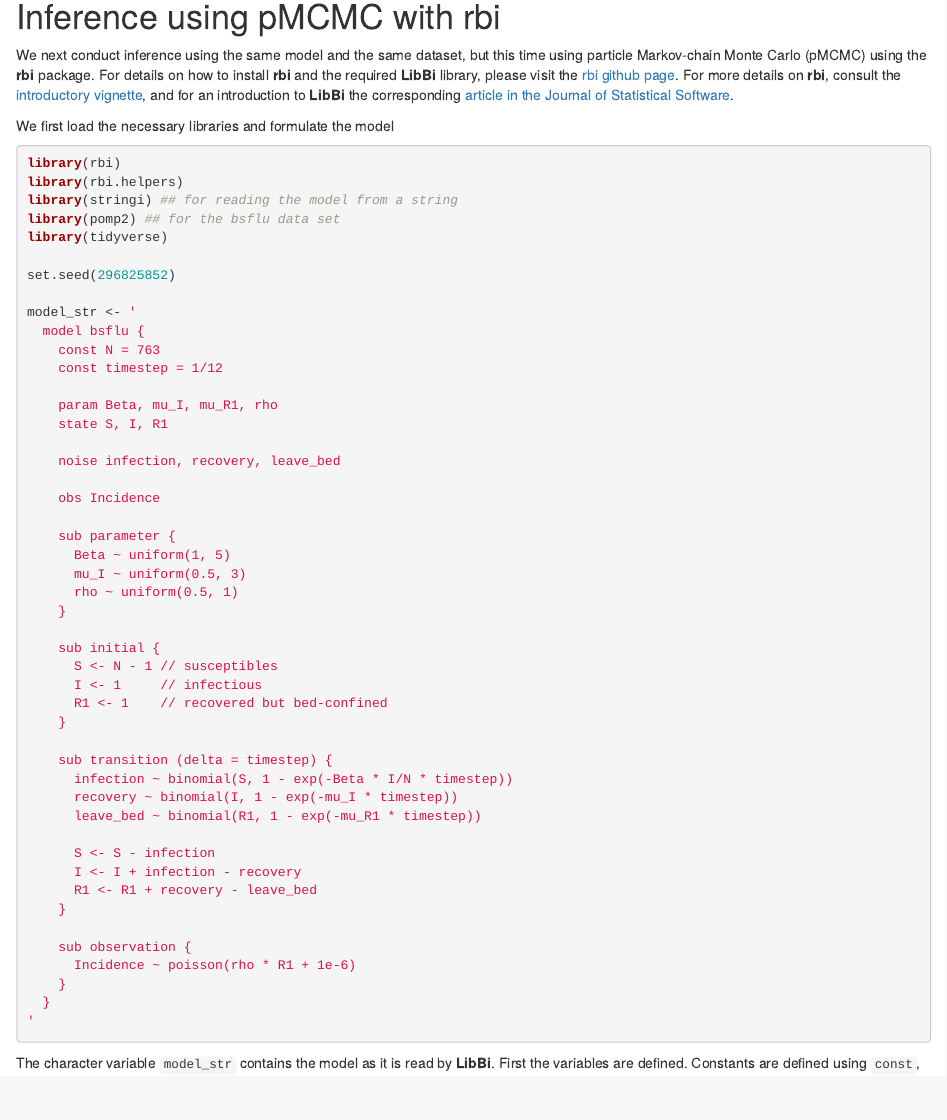
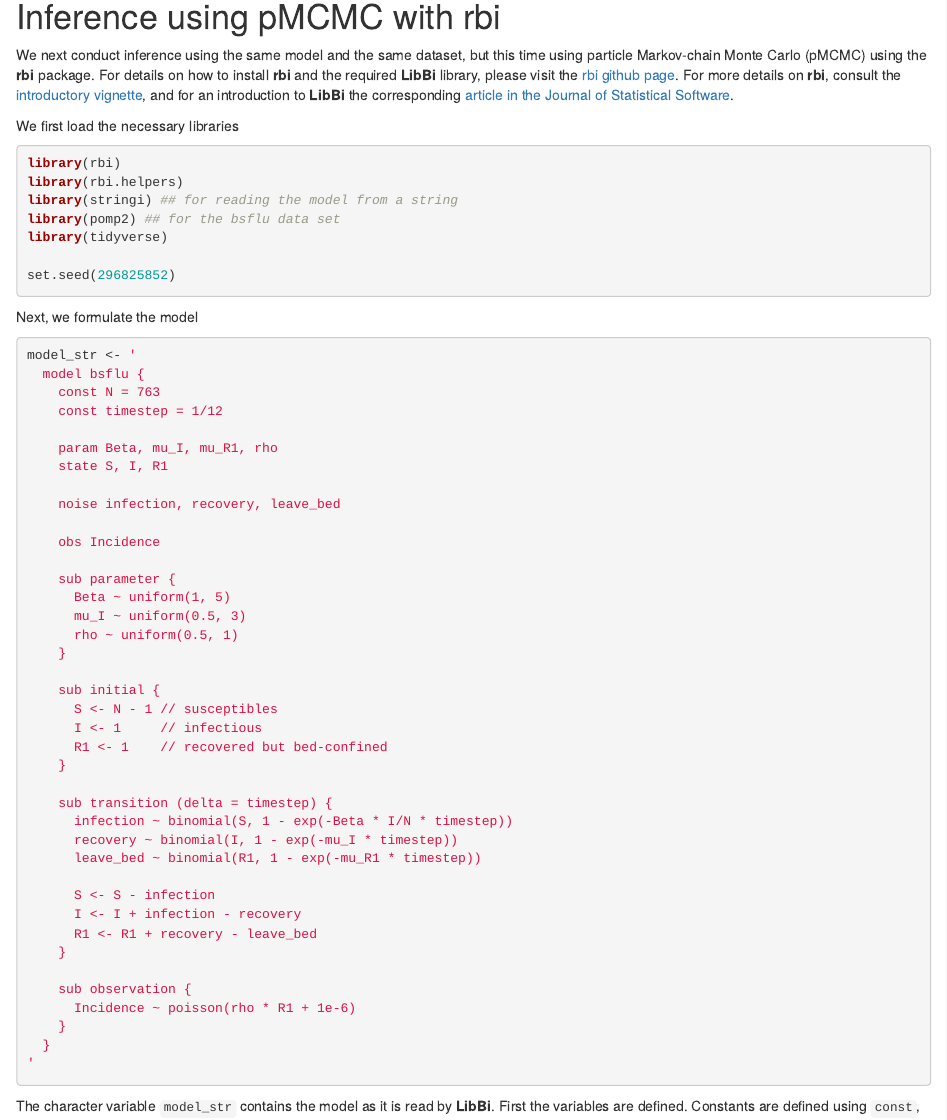
Before and after one commit to sbfnk/inference_pomp_rbi, an R Markdown document (flu_inference.Rmd): the page in a window 1100 px wide, from 8880 px down. Rendered offline with R 4.5, knitr and Pandoc, with nearby package versions; some code elsewhere in the file could not run offline; common packages that the code uses without loading them are loaded.

Commit message:
split out formulating the model

````diff
--- a/flu_inference.Rmd
+++ b/flu_inference.Rmd
@@ -464,7 +464,7 @@ We next conduct inference using the same model and the same dataset, but this ti
 For details on how to install **rbi** and the required **LibBi** library, please visit the [rbi github page](https://github.com/sbfnk/rbi).
 For more details on **rbi**, consult the [introductory vignette](https://cran.r-project.org/web/packages/rbi/vignettes/introduction.html), and for an introduction to **LibBi** the corresponding [article in the Journal of Statistical Software](http://dx.doi.org/10.18637/jss.v067.i10).
 
-We first load the necessary libraries and formulate the model
+We first load the necessary libraries
 
 ```{r rbi_init,cache=FALSE}
 library(rbi)
@@ -474,7 +474,11 @@ library(pomp2) ## for the bsflu data set
 library(tidyverse)
 
 set.seed(296825852)
+```
 
+Next, we formulate the model
+
+```{r rbi_model}
 model_str <- '
   model bsflu {
     const N = 763
````
